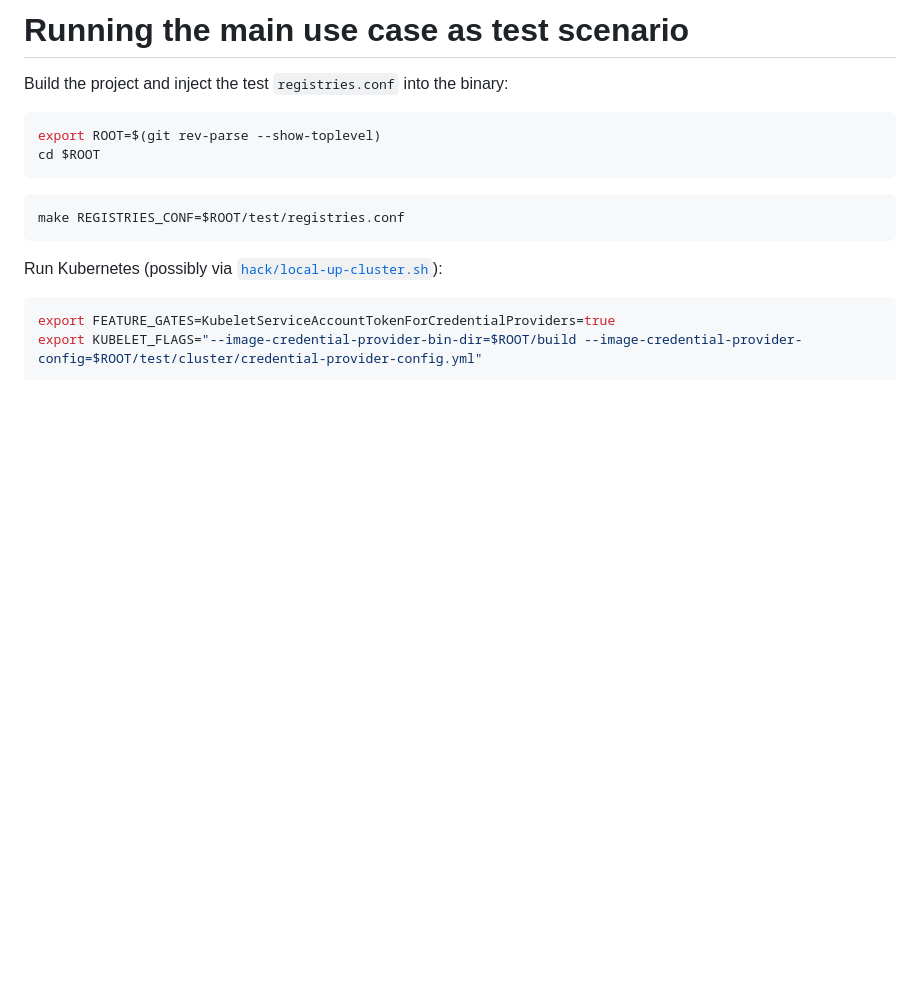
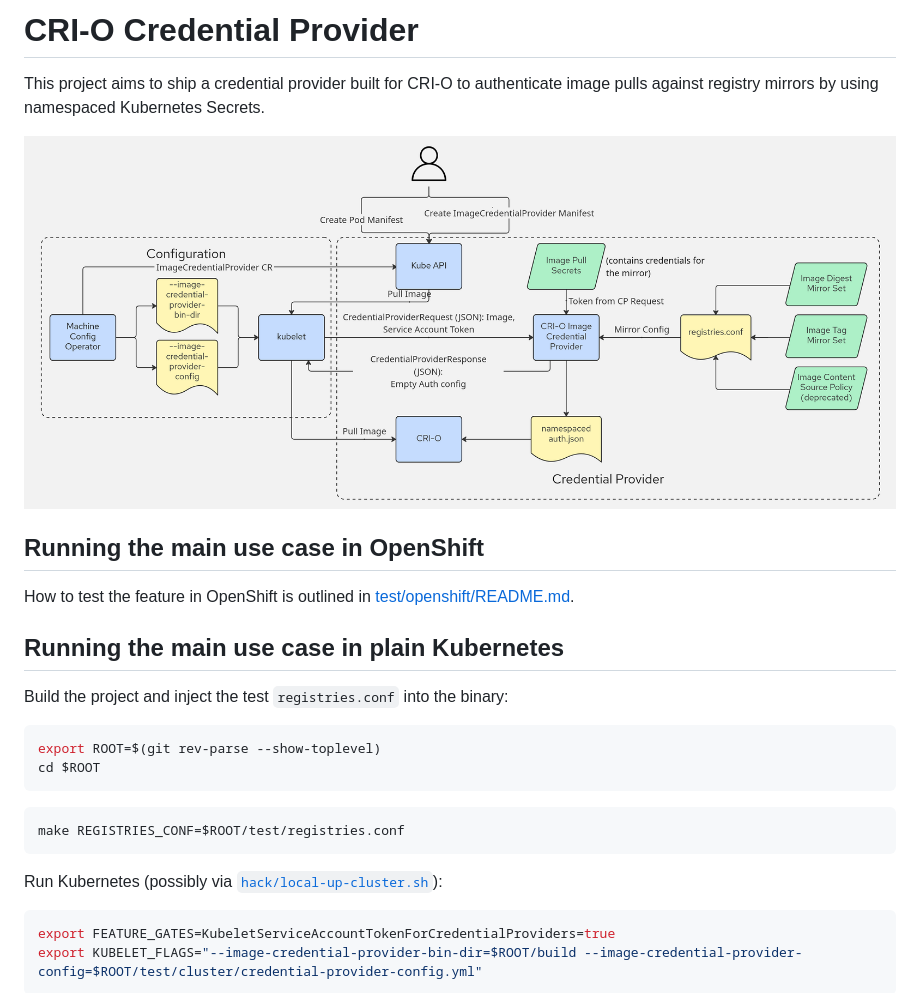
Before and after one commit to cri-o/crio-credential-provider, a Markdown page: README.md, the part around the change. GitHub-like rendering; pictures changed too: .github/flow.jpg (added); blank space fills up the shorter version.

Commit message:
Add docs how to manually test the credential provider on OpenShift
Signed-off-by: Sascha Grunert <sgrunert@redhat.com>

```diff
--- a/README.md
+++ b/README.md
@@ -1,4 +1,16 @@
-# Running the main use case as test scenario
+# CRI-O Credential Provider
+
+This project aims to ship a credential provider built for CRI-O to authenticate
+image pulls against registry mirrors by using namespaced Kubernetes Secrets.
+
+![flow-graph](.github/flow.jpg "Flow graph")
+
+## Running the main use case in OpenShift
+
+How to test the feature in OpenShift is outlined in
+[test/openshift/README.md](test/openshift/README.md).
+
+## Running the main use case in plain Kubernetes
 
 Build the project and inject the test `registries.conf` into the binary:
 
```
Also changed, not shown: 4 other files.
